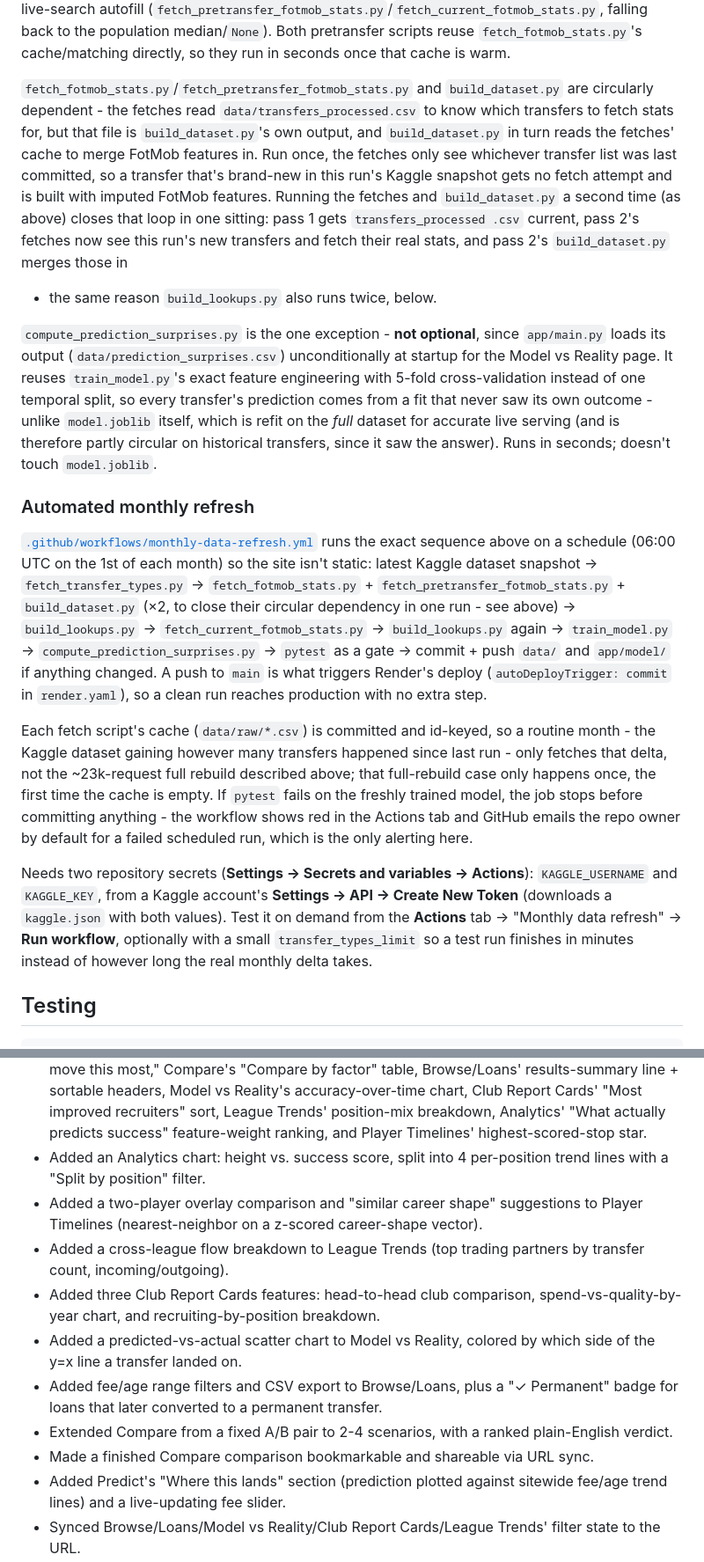
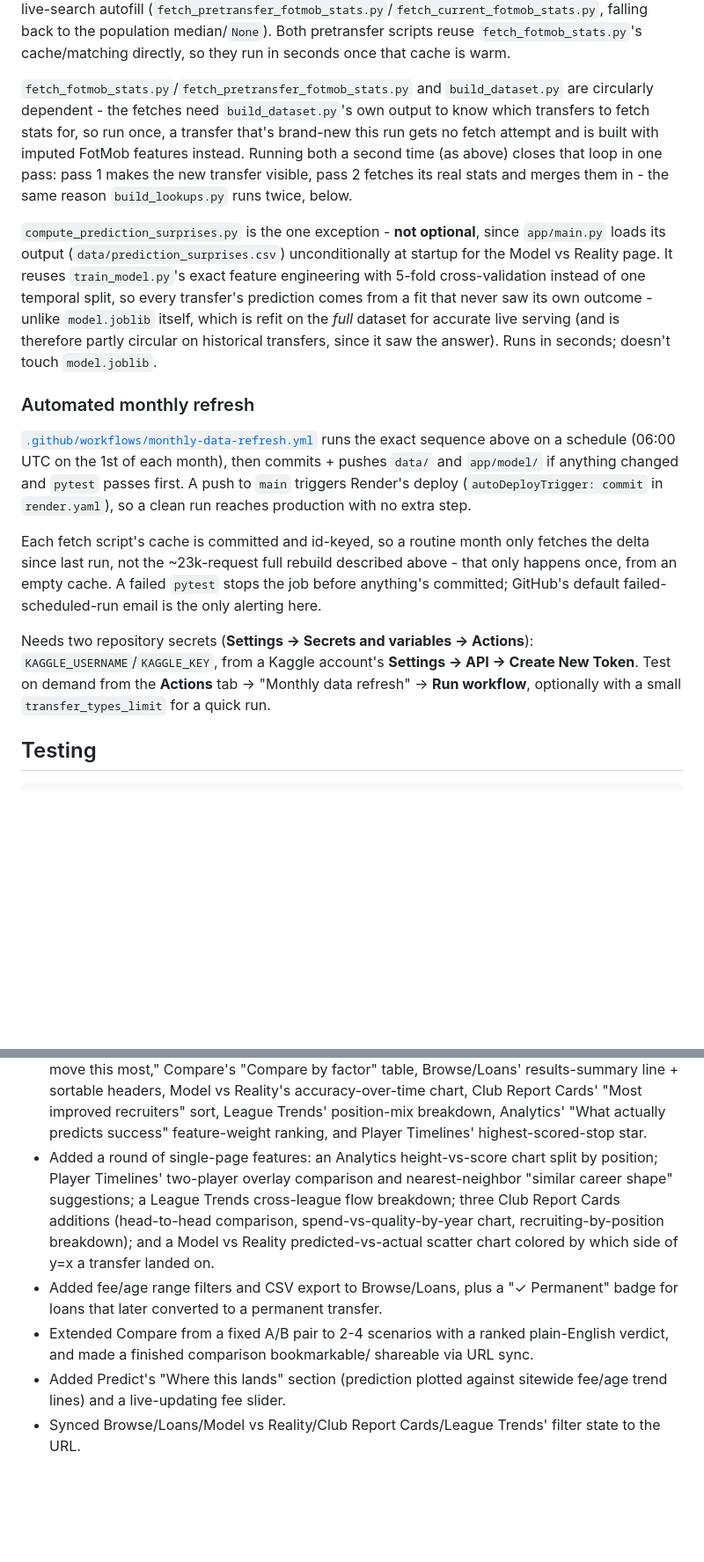
Before and after one commit to ethandreese/transfer-success-predictor, a Markdown page: README.md, 2 parts joined by grey strips. Shown at 88% size. Rendered like a GitHub page; blank space fills up the shorter version.

Commit message:
Trim the README further (708 -> 683 lines)
Cut redundancy rather than content: the automated-refresh section no
longer re-lists every pipeline step by name right under the code block
that already lists them; the fee-nudge history bullet now points at
Known limitations' fuller explanation instead of restating it; and
several Project History bullets describing similar single-page feature
additions are merged, matching the merge style already used elsewhere
in that list.

Co-Authored-By: Claude Sonnet 5 <noreply@anthropic.com>

```diff
--- a/README.md
+++ b/README.md
@@ -90,18 +90,13 @@ reuse `fetch_fotmob_stats.py`'s cache/matching directly, so they run in
 seconds once that cache is warm.
 
 `fetch_fotmob_stats.py`/`fetch_pretransfer_fotmob_stats.py` and
-`build_dataset.py` are circularly dependent - the fetches read
-`data/transfers_processed.csv` to know which transfers to fetch stats
-for, but that file is `build_dataset.py`'s own output, and
-`build_dataset.py` in turn reads the fetches' cache to merge FotMob
-features in. Run once, the fetches only see whichever transfer list was
-last committed, so a transfer that's brand-new in this run's Kaggle
-snapshot gets no fetch attempt and is built with imputed FotMob
-features. Running the fetches and `build_dataset.py` a second time (as
-above) closes that loop in one sitting: pass 1 gets `transfers_processed
-.csv` current, pass 2's fetches now see this run's new transfers and
-fetch their real stats, and pass 2's `build_dataset.py` merges those in
-- the same reason `build_lookups.py` also runs twice, below.
+`build_dataset.py` are circularly dependent - the fetches need
+`build_dataset.py`'s own output to know which transfers to fetch stats
+for, so run once, a transfer that's brand-new this run gets no fetch
+attempt and is built with imputed FotMob features instead. Running both
+a second time (as above) closes that loop in one pass: pass 1 makes the
+new transfer visible, pass 2 fetches its real stats and merges them in -
+the same reason `build_lookups.py` runs twice, below.
 
 `compute_prediction_surprises.py` is the one exception - **not
 optional**, since `app/main.py` loads its output
@@ -117,34 +112,23 @@ touch `model.joblib`.
 ### Automated monthly refresh
 
 [`.github/workflows/monthly-data-refresh.yml`](.github/workflows/monthly-data-refresh.yml)
-runs the exact sequence above on a schedule (06:00 UTC on the 1st of each
-month) so the site isn't static: latest Kaggle dataset snapshot →
-`fetch_transfer_types.py` → `fetch_fotmob_stats.py` +
-`fetch_pretransfer_fotmob_stats.py` + `build_dataset.py` (×2, to close
-their circular dependency in one run - see above) → `build_lookups.py`
-→ `fetch_current_fotmob_stats.py` → `build_lookups.py` again →
-`train_model.py` → `compute_prediction_surprises.py` → `pytest` as a
-gate → commit + push `data/` and `app/model/` if anything changed. A
-push to `main` is what triggers Render's deploy (`autoDeployTrigger:
-commit` in `render.yaml`), so a clean run reaches production with no
-extra step.
+runs the exact sequence above on a schedule (06:00 UTC on the 1st of
+each month), then commits + pushes `data/` and `app/model/` if anything
+changed and `pytest` passes first. A push to `main` triggers Render's
+deploy (`autoDeployTrigger: commit` in `render.yaml`), so a clean run
+reaches production with no extra step.
 
-Each fetch script's cache (`data/raw/*.csv`) is committed and
-id-keyed, so a routine month - the Kaggle dataset gaining however many
-transfers happened since last run - only fetches that delta, not the
-~23k-request full rebuild described above; that full-rebuild case only
-happens once, the first time the cache is empty. If `pytest` fails on the
-freshly trained model, the job stops before committing anything - the
-workflow shows red in the Actions tab and GitHub emails the repo owner by
-default for a failed scheduled run, which is the only alerting here.
+Each fetch script's cache is committed and id-keyed, so a routine month
+only fetches the delta since last run, not the ~23k-request full rebuild
+described above - that only happens once, from an empty cache. A failed
+`pytest` stops the job before anything's committed; GitHub's default
+failed-scheduled-run email is the only alerting here.
 
 Needs two repository secrets (**Settings → Secrets and variables →
-Actions**): `KAGGLE_USERNAME` and `KAGGLE_KEY`, from a Kaggle account's
-**Settings → API → Create New Token** (downloads a `kaggle.json` with
-both values). Test it on demand from the **Actions** tab → "Monthly data
-refresh" → **Run workflow**, optionally with a small
-`transfer_types_limit` so a test run finishes in minutes instead of
-however long the real monthly delta takes.
+Actions**): `KAGGLE_USERNAME`/`KAGGLE_KEY`, from a Kaggle account's
+**Settings → API → Create New Token**. Test on demand from the
+**Actions** tab → "Monthly data refresh" → **Run workflow**, optionally
+with a small `transfer_types_limit` for a quick run.
 
 ## Testing
 
@@ -642,24 +622,20 @@ the git history.
   recruiters" sort, League Trends' position-mix breakdown, Analytics'
   "What actually predicts success" feature-weight ranking, and Player
   Timelines' highest-scored-stop star.
-- Added an Analytics chart: height vs. success score, split into 4
-  per-position trend lines with a "Split by position" filter.
-- Added a two-player overlay comparison and "similar career shape"
-  suggestions to Player Timelines (nearest-neighbor on a z-scored
-  career-shape vector).
-- Added a cross-league flow breakdown to League Trends (top trading
-  partners by transfer count, incoming/outgoing).
-- Added three Club Report Cards features: head-to-head club comparison,
-  spend-vs-quality-by-year chart, and recruiting-by-position breakdown.
-- Added a predicted-vs-actual scatter chart to Model vs Reality, colored
-  by which side of the y=x line a transfer landed on.
+- Added a round of single-page features: an Analytics height-vs-score
+  chart split by position; Player Timelines' two-player overlay
+  comparison and nearest-neighbor "similar career shape" suggestions; a
+  League Trends cross-league flow breakdown; three Club Report Cards
+  additions (head-to-head comparison, spend-vs-quality-by-year chart,
+  recruiting-by-position breakdown); and a Model vs Reality
+  predicted-vs-actual scatter chart colored by which side of y=x a
+  transfer landed on.
 - Added fee/age range filters and CSV export to Browse/Loans, plus a
   "✓ Permanent" badge for loans that later converted to a permanent
   transfer.
-- Extended Compare from a fixed A/B pair to 2-4 scenarios, with a ranked
-  plain-English verdict.
-- Made a finished Compare comparison bookmarkable and shareable via URL
-  sync.
+- Extended Compare from a fixed A/B pair to 2-4 scenarios with a ranked
+  plain-English verdict, and made a finished comparison bookmarkable/
+  shareable via URL sync.
 - Added Predict's "Where this lands" section (prediction plotted against
   sitewide fee/age trend lines) and a live-updating fee slider.
 - Synced Browse/Loans/Model vs Reality/Club Report Cards/League Trends'
```
Also changed, not shown: other parts of README.md (+11 -16 lines).
